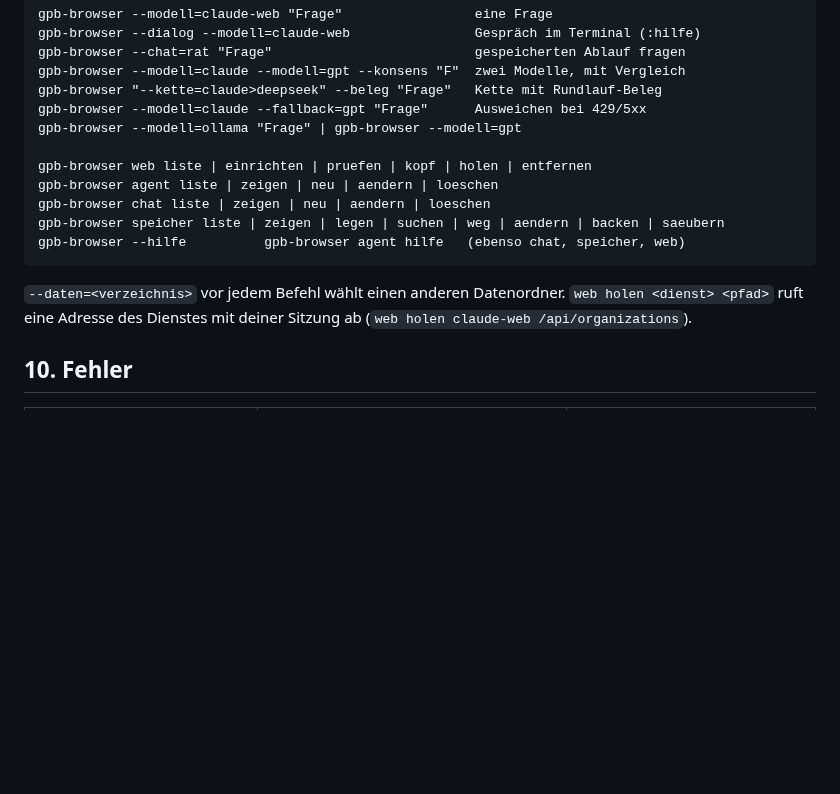
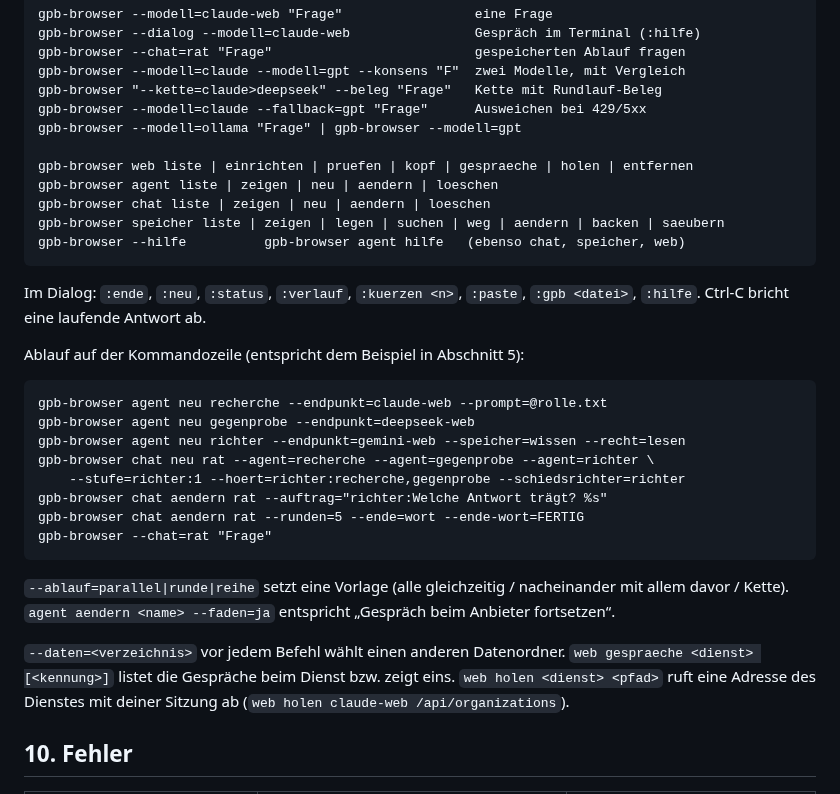
Before and after one commit to FrancescoSchlawiener/C99-AI-Hypervisor_build, a Markdown page: README.md, the part around the change. GitHub-like rendering; blank space fills up the shorter version.

Commit message:
Programme, Lizenz und Anleitung (2026-09-24)

````diff
--- a/README.md
+++ b/README.md
@@ -387,16 +387,37 @@ gpb-browser "--kette=claude>deepseek" --beleg "Frage"   Kette mit Rundlauf-Beleg
 gpb-browser --modell=claude --fallback=gpt "Frage"      Ausweichen bei 429/5xx
 gpb-browser --modell=ollama "Frage" | gpb-browser --modell=gpt
 
-gpb-browser web liste | einrichten | pruefen | kopf | holen | entfernen
+gpb-browser web liste | einrichten | pruefen | kopf | gespraeche | holen | entfernen
 gpb-browser agent liste | zeigen | neu | aendern | loeschen
 gpb-browser chat liste | zeigen | neu | aendern | loeschen
 gpb-browser speicher liste | zeigen | legen | suchen | weg | aendern | backen | saeubern
 gpb-browser --hilfe          gpb-browser agent hilfe   (ebenso chat, speicher, web)
 ```
 
+Im Dialog: `:ende`, `:neu`, `:status`, `:verlauf`, `:kuerzen <n>`, `:paste`,
+`:gpb <datei>`, `:hilfe`. Ctrl-C bricht eine laufende Antwort ab.
+
+Ablauf auf der Kommandozeile (entspricht dem Beispiel in Abschnitt 5):
+
+```
+gpb-browser agent neu recherche --endpunkt=claude-web --prompt=@rolle.txt
+gpb-browser agent neu gegenprobe --endpunkt=deepseek-web
+gpb-browser agent neu richter --endpunkt=gemini-web --speicher=wissen --recht=lesen
+gpb-browser chat neu rat --agent=recherche --agent=gegenprobe --agent=richter \
+    --stufe=richter:1 --hoert=richter:recherche,gegenprobe --schiedsrichter=richter
+gpb-browser chat aendern rat --auftrag="richter:Welche Antwort trägt? %s"
+gpb-browser chat aendern rat --runden=5 --ende=wort --ende-wort=FERTIG
+gpb-browser --chat=rat "Frage"
+```
+
+`--ablauf=parallel|runde|reihe` setzt eine Vorlage (alle gleichzeitig /
+nacheinander mit allem davor / Kette). `agent aendern <name> --faden=ja`
+entspricht „Gespräch beim Anbieter fortsetzen“.
+
 `--daten=<verzeichnis>` vor jedem Befehl wählt einen anderen Datenordner.
-`web holen <dienst> <pfad>` ruft eine Adresse des Dienstes mit deiner
-Sitzung ab (`web holen claude-web /api/organizations`).
+`web gespraeche <dienst> [<kennung>]` listet die Gespräche beim Dienst bzw.
+zeigt eins. `web holen <dienst> <pfad>` ruft eine Adresse des Dienstes mit
+deiner Sitzung ab (`web holen claude-web /api/organizations`).
 
 ## 10. Fehler
 
````
Also changed, not shown: bilder/ablauf.png, bilder/gespraech.png, 4 other files.
